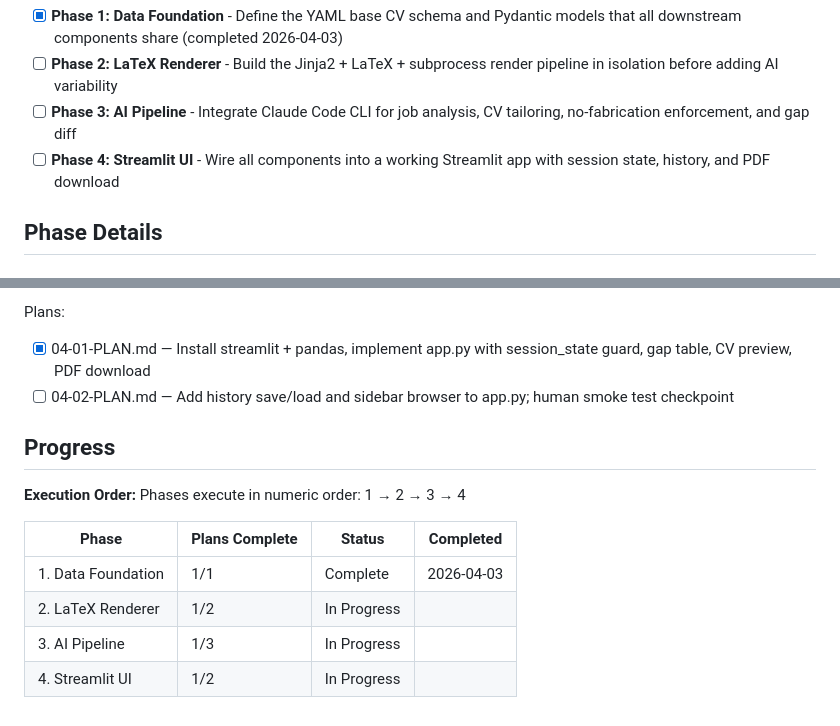
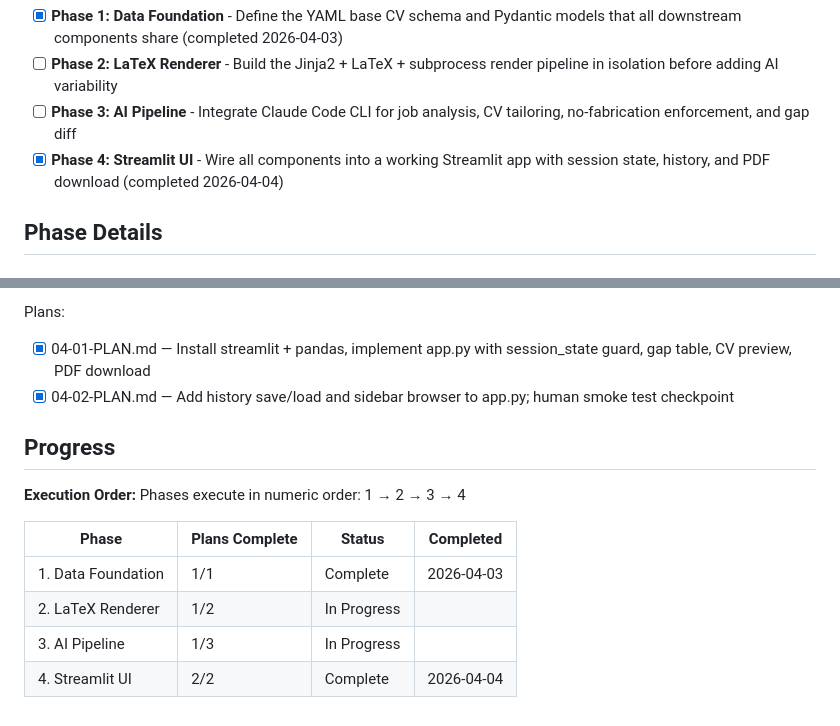
Before and after one commit to naheedroomy/cv-maker, a Markdown page: .planning/ROADMAP.md, 2 parts joined by grey strips. GitHub-like rendering.

```diff
--- a/.planning/ROADMAP.md
+++ b/.planning/ROADMAP.md
@@ -15,7 +15,7 @@ Decimal phases appear between their surrounding integers in numeric order.
 - [x] **Phase 1: Data Foundation** - Define the YAML base CV schema and Pydantic models that all downstream components share (completed 2026-04-03)
 - [ ] **Phase 2: LaTeX Renderer** - Build the Jinja2 + LaTeX + subprocess render pipeline in isolation before adding AI variability
 - [ ] **Phase 3: AI Pipeline** - Integrate Claude Code CLI for job analysis, CV tailoring, no-fabrication enforcement, and gap diff
-- [ ] **Phase 4: Streamlit UI** - Wire all components into a working Streamlit app with session state, history, and PDF download
+- [x] **Phase 4: Streamlit UI** - Wire all components into a working Streamlit app with session state, history, and PDF download (completed 2026-04-04)
 
 ## Phase Details
 
@@ -78,7 +78,7 @@ Plans:
 
 Plans:
 - [x] 04-01-PLAN.md — Install streamlit + pandas, implement app.py with session_state guard, gap table, CV preview, PDF download
-- [ ] 04-02-PLAN.md — Add history save/load and sidebar browser to app.py; human smoke test checkpoint
+- [x] 04-02-PLAN.md — Add history save/load and sidebar browser to app.py; human smoke test checkpoint
 
 ## Progress
 
@@ -90,4 +90,4 @@ Phases execute in numeric order: 1 → 2 → 3 → 4
 | 1. Data Foundation | 1/1 | Complete   | 2026-04-03 |
 | 2. LaTeX Renderer | 1/2 | In Progress|  |
 | 3. AI Pipeline | 1/3 | In Progress|  |
-| 4. Streamlit UI | 1/2 | In Progress|  |
+| 4. Streamlit UI | 2/2 | Complete   | 2026-04-04 |
```
Also changed, not shown: .planning/STATE.md (added, +98 -0 lines), 1 other file.
